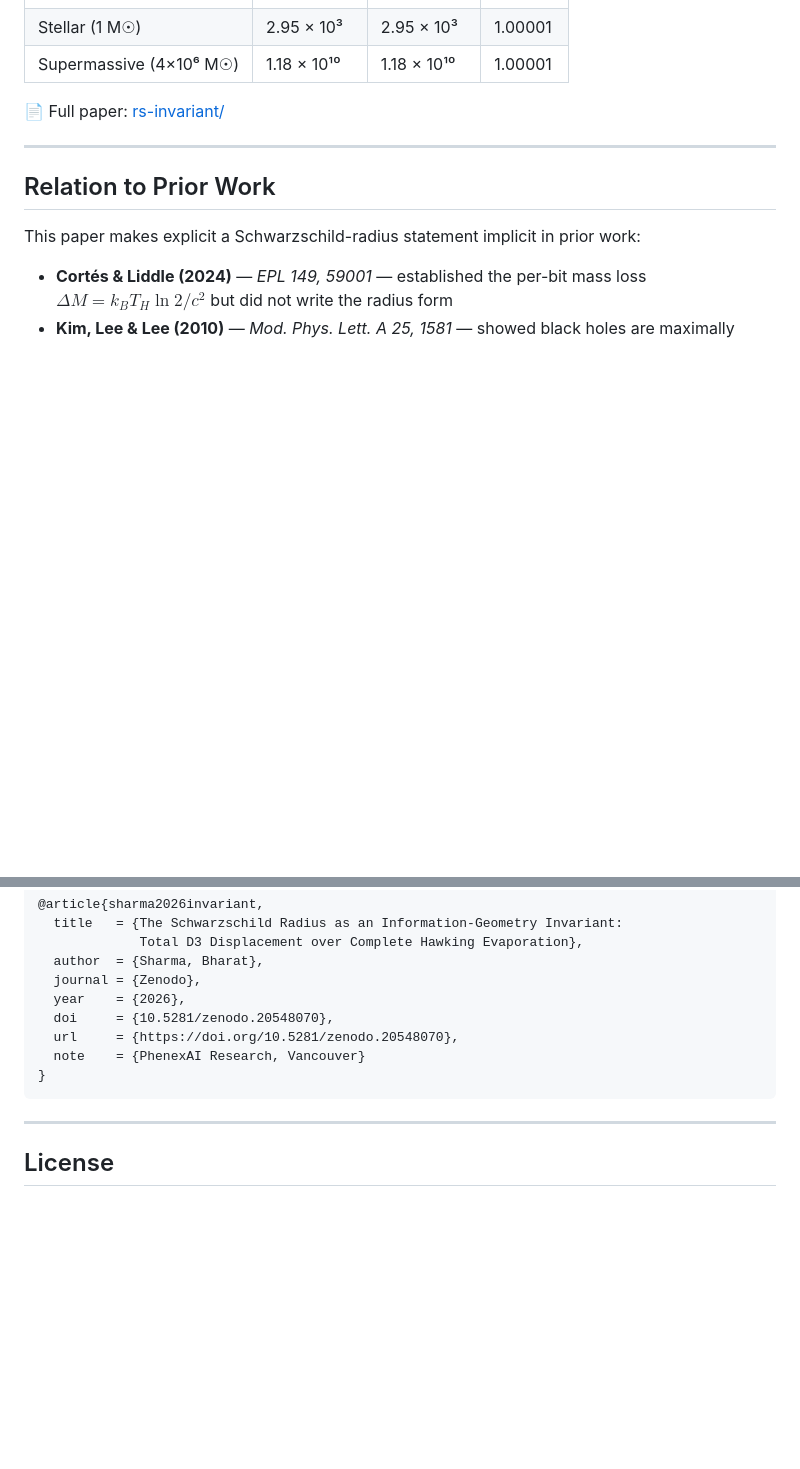
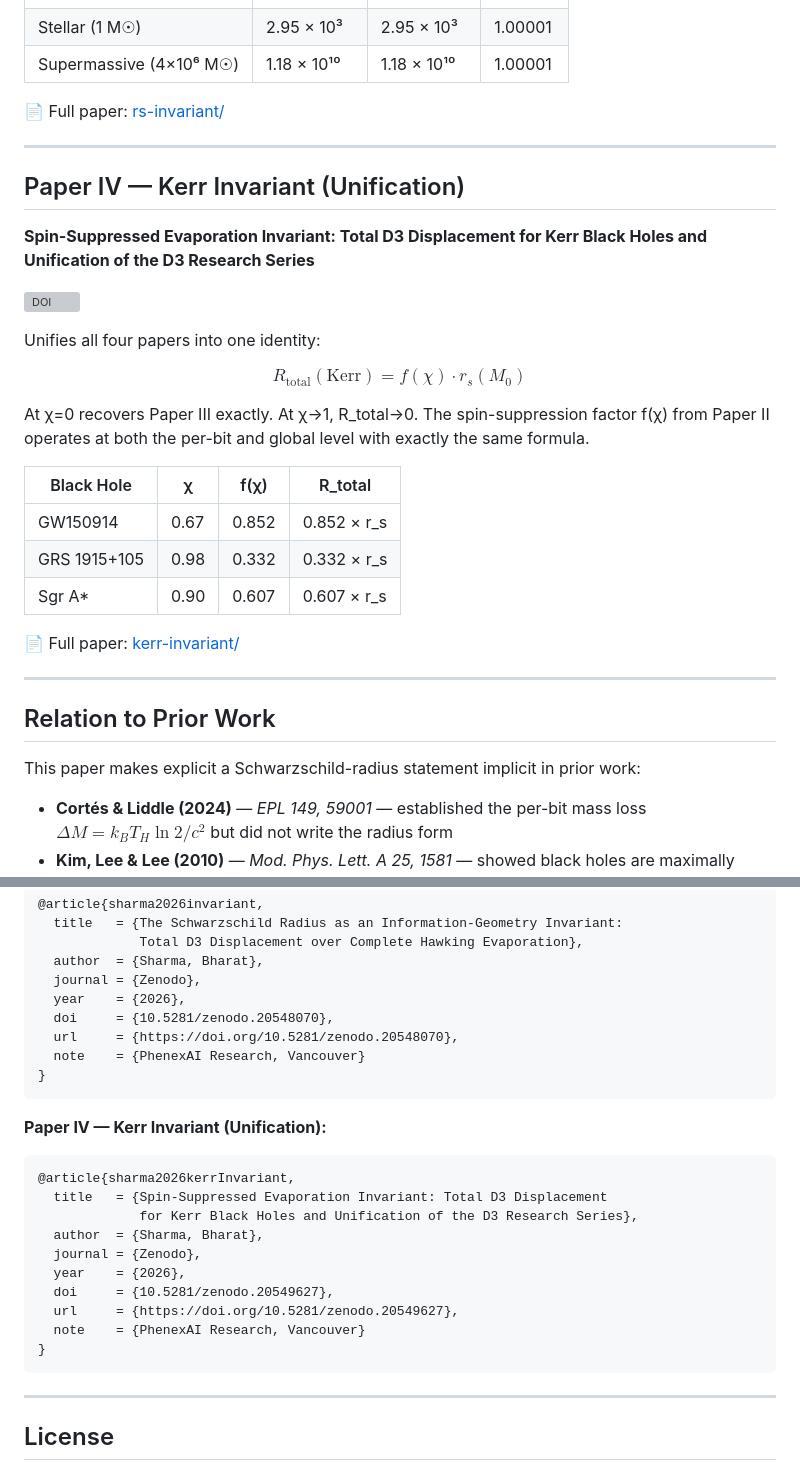
Before and after one commit to bsharma173860-oss/d3-research, a Markdown page: README.md, 2 parts joined by grey strips. Drawn GitHub-style; blank space fills up the shorter version; grey boxes are pictures that could not be loaded.

Commit message:
Update README with Paper IV — Kerr Invariant
Added Paper IV section for Kerr Invariant (Unification) with DOI and details.

````diff
--- a/README.md
+++ b/README.md
@@ -135,6 +136,28 @@ is constant across all masses, temperatures, and times. Verified across 24 decad
 
 ---
 
+## Paper IV — Kerr Invariant (Unification)
+
+**Spin-Suppressed Evaporation Invariant: Total D3 Displacement for Kerr Black Holes and Unification of the D3 Research Series**
+
+[![DOI](https://zenodo.org/badge/DOI/10.5281/zenodo.20549627.svg)](https://doi.org/10.5281/zenodo.20549627)
+
+Unifies all four papers into one identity:
+
+$$R_{\text{total}}(\text{Kerr}) = f(\chi) \cdot r_s(M_0)$$
+
+At χ=0 recovers Paper III exactly. At χ→1, R_total→0. The spin-suppression factor f(χ) from Paper II operates at both the per-bit and global level with exactly the same formula.
+
+| Black Hole | χ | f(χ) | R_total |
+|---|---|---|---|
+| GW150914 | 0.67 | 0.852 | 0.852 × r_s |
+| GRS 1915+105 | 0.98 | 0.332 | 0.332 × r_s |
+| Sgr A* | 0.90 | 0.607 | 0.607 × r_s |
+
+📄 Full paper: [kerr-invariant/](kerr-invariant/)
+
+---
+
 ## Relation to Prior Work
 
 This paper makes explicit a Schwarzschild-radius statement implicit in prior work:
@@ -207,6 +230,20 @@ If you are affiliated with UBC, SFU, or another BC institution and are intereste
 }
 ```
 
+**Paper IV — Kerr Invariant (Unification):**
+```bibtex
+@article{sharma2026kerrInvariant,
+  title   = {Spin-Suppressed Evaporation Invariant: Total D3 Displacement
+             for Kerr Black Holes and Unification of the D3 Research Series},
+  author  = {Sharma, Bharat},
+  journal = {Zenodo},
+  year    = {2026},
+  doi     = {10.5281/zenodo.20549627},
+  url     = {https://doi.org/10.5281/zenodo.20549627},
+  note    = {PhenexAI Research, Vancouver}
+}
+```
+
 ---
 
 ## License
````
Also changed, not shown: other parts of README.md (+2 -1 lines).
